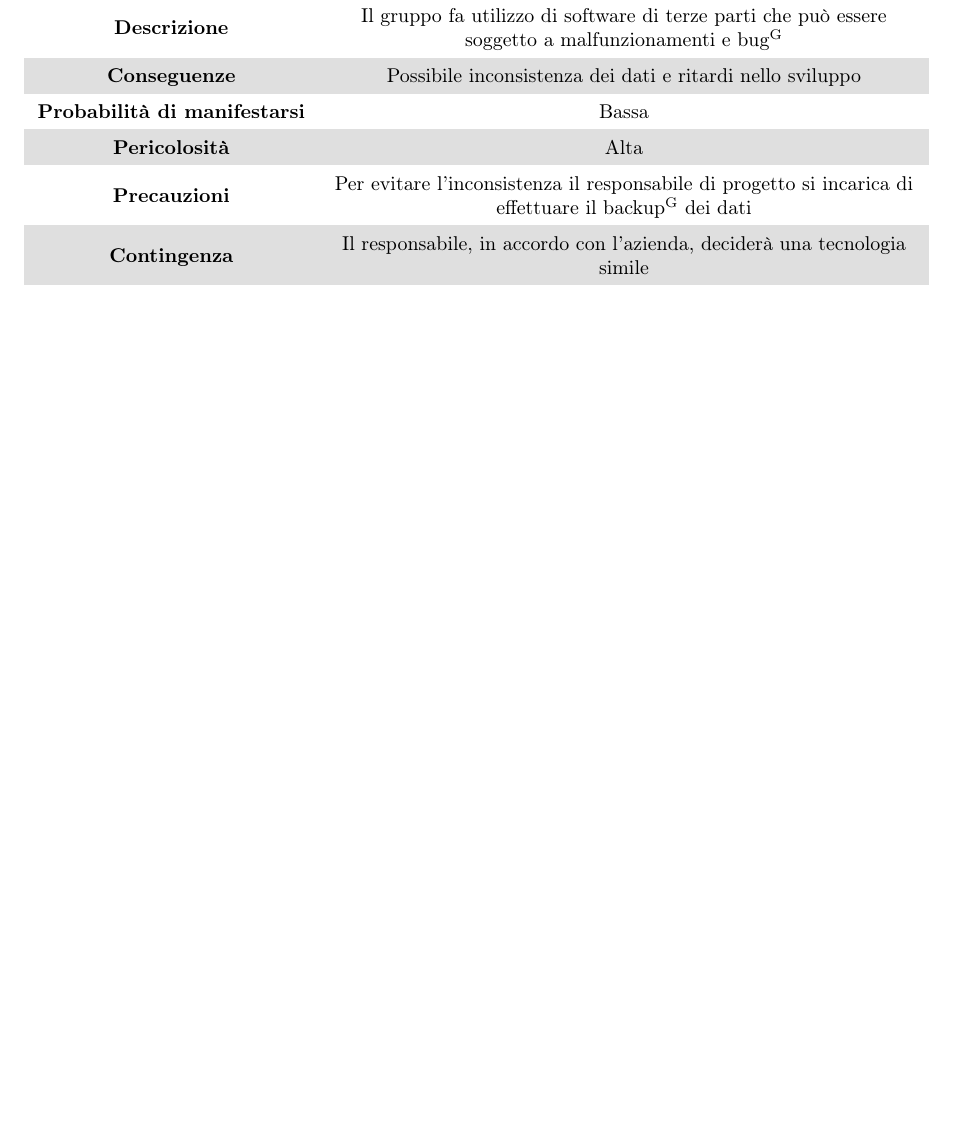
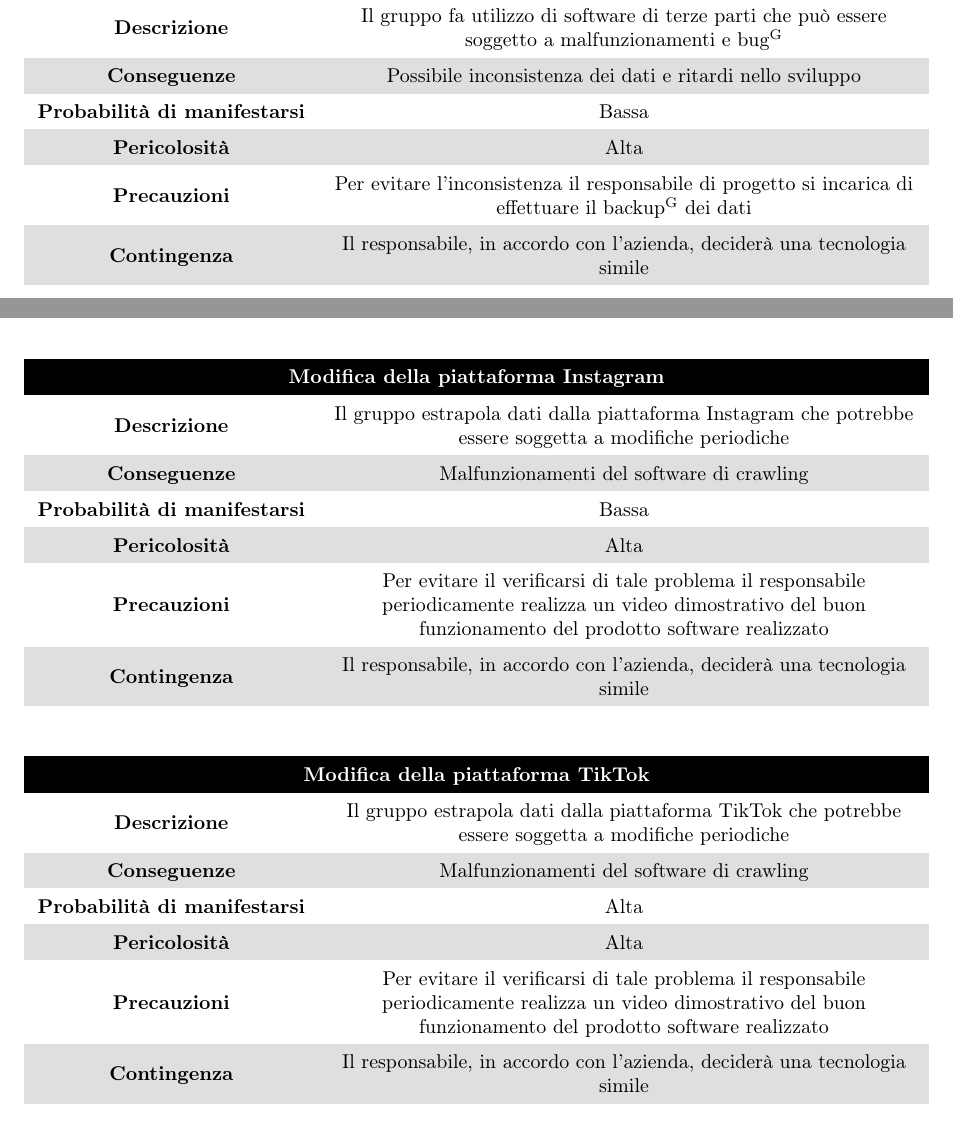
Before and after one commit to DreamTeamSWE/Documenti, a LaTeX document (piano_di_progetto/piano_di_progetto.tex, which reads piano_di_progetto/Sezioni/Analisi_dei_rischi.tex): part of page 6 of 52 before the commit and two parts of pages 6 and 7 of 53 after it, the two joined at a grey line, cut so that both start at the same text, the shorter picture padded with empty space. Compiled offline with pdfLaTeX.

Commit message:
update rischi tiktok e instagram

```diff
--- a/piano_di_progetto/Sezioni/Analisi_dei_rischi.tex
+++ b/piano_di_progetto/Sezioni/Analisi_dei_rischi.tex
@@ -42,6 +42,36 @@ Il piano per la gestione dei rischi viene suddiviso in 4 attività:
 \textbf{Pericolosità} & Alta \\
 \textbf{Precauzioni} & Per evitare l’inconsistenza il responsabile di progetto si incarica di effettuare il backup\glo{} dei dati \\
 \textbf{Contingenza} & Il responsabile, in accordo con l’azienda, deciderà una tecnologia simile\\
+\end{tabular}
+\end{table}
+
+\begin{table}[H]
+\rowcolors{2}{gray!25}{white}
+\renewcommand{\arraystretch}{1.5}
+\begin{tabular}{m{0.3\textwidth}<\centering m{0.65\textwidth}<\centering}
+\rowcolor{darkblue} \multicolumn{2}{c}{\textcolor{white}{\textbf{Modifica della piattaforma Instagram}}}\\
+\hline
+\textbf{Descrizione} & Il gruppo estrapola dati dalla piattaforma Instagram che potrebbe essere soggetta a modifiche periodiche \\
+\textbf{Conseguenze} &  Malfunzionamenti del software di crawling \\
+\textbf{Probabilità di manifestarsi} & Bassa \\
+\textbf{Pericolosità} & Alta \\
+\textbf{Precauzioni} & Per evitare il verificarsi di tale problema il responsabile periodicamente realizza un video dimostrativo del buon funzionamento del prodotto software realizzato\\
+\textbf{Contingenza} & Il responsabile,  in accordo con l’azienda,  deciderà una tecnologia simile\\
+\end{tabular}
+\end{table}
+
+\begin{table}[H]
+\rowcolors{2}{gray!25}{white}
+\renewcommand{\arraystretch}{1.5}
+\begin{tabular}{m{0.3\textwidth}<\centering m{0.65\textwidth}<\centering}
+\rowcolor{darkblue} \multicolumn{2}{c}{\textcolor{white}{\textbf{Modifica della piattaforma TikTok}}}\\
+\hline
+\textbf{Descrizione} & Il gruppo estrapola dati dalla piattaforma TikTok che potrebbe essere soggetta a modifiche periodiche \\
+\textbf{Conseguenze} &  Malfunzionamenti del software di crawling \\
+\textbf{Probabilità di manifestarsi} & Alta \\
+\textbf{Pericolosità} & Alta \\
+\textbf{Precauzioni} & Per evitare il verificarsi di tale problema il responsabile periodicamente realizza un video dimostrativo del buon funzionamento del prodotto software realizzato\\
+\textbf{Contingenza} & Il responsabile,  in accordo con l’azienda,  deciderà una tecnologia simile\\
 \end{tabular}
 \end{table}
 
```
Also changed, not shown: piano_di_progetto/piano_di_progetto.pdf, 1 other file.
